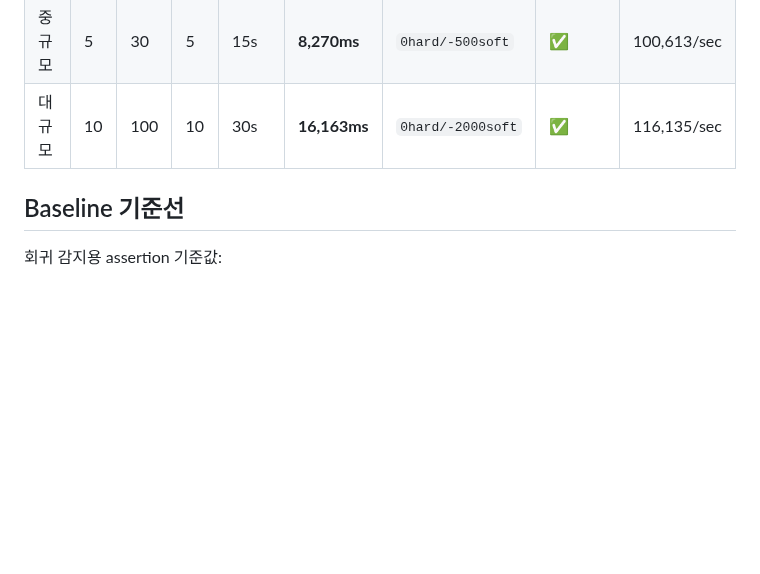
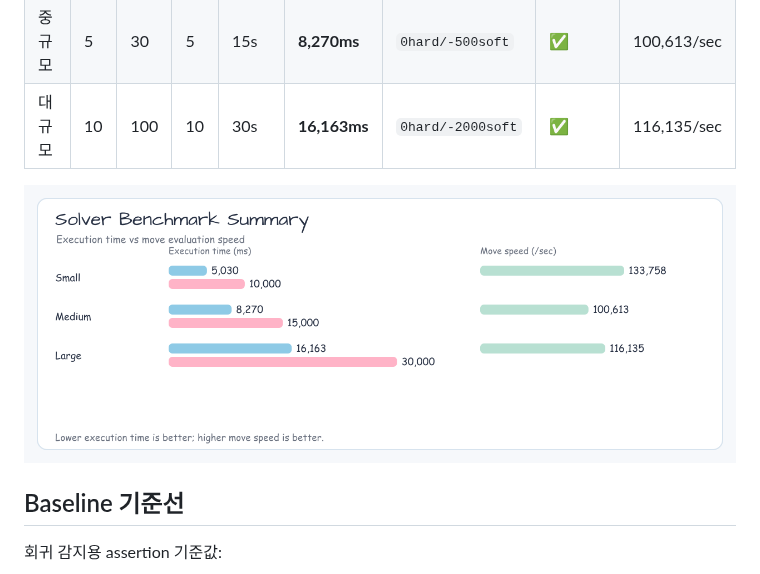
Before and after one commit to bluetape4k/clinic-appointment, a Markdown page: docs/solver-benchmark-report.md, the part around the change. Rendered like a GitHub page; pictures changed too: docs/images/readme-charts/solver-benchmark-summary-chart-01.png (added); blank space fills up the shorter version.

```diff
--- a/docs/solver-benchmark-report.md
+++ b/docs/solver-benchmark-report.md
@@ -9,6 +9,8 @@
 | 소규모 | 2 | 10 | 5 | 10s | **5,030ms** | `0hard/0soft` | ✅ | 133,758/sec |
 | 중규모 | 5 | 30 | 5 | 15s | **8,270ms** | `0hard/-500soft` | ✅ | 100,613/sec |
 | 대규모 | 10 | 100 | 10 | 30s | **16,163ms** | `0hard/-2000soft` | ✅ | 116,135/sec |
+
+![Solver benchmark summary chart](images/readme-charts/solver-benchmark-summary-chart-01.png)
 
 ## Baseline 기준선
 
```
Also changed, not shown: docs/lessons/2026-05-20-solver-benchmark-chart.md (added, +27 -0 lines), 1 other file.
